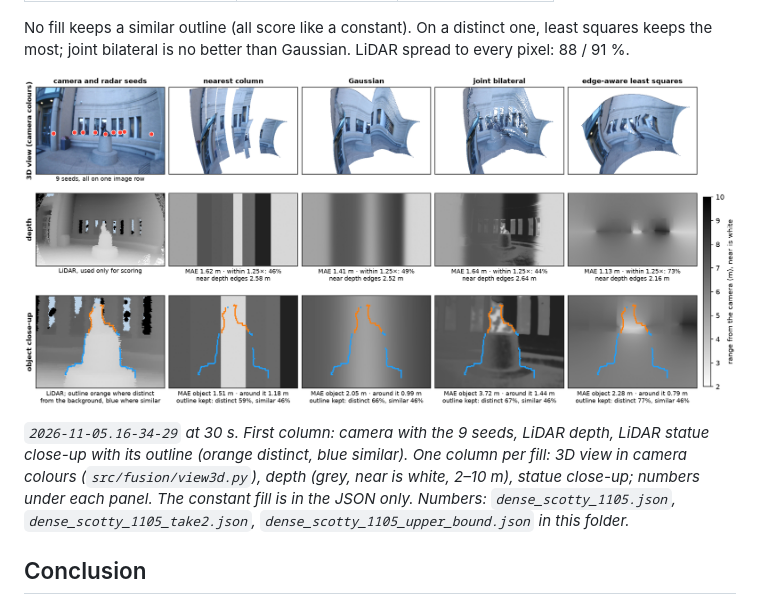
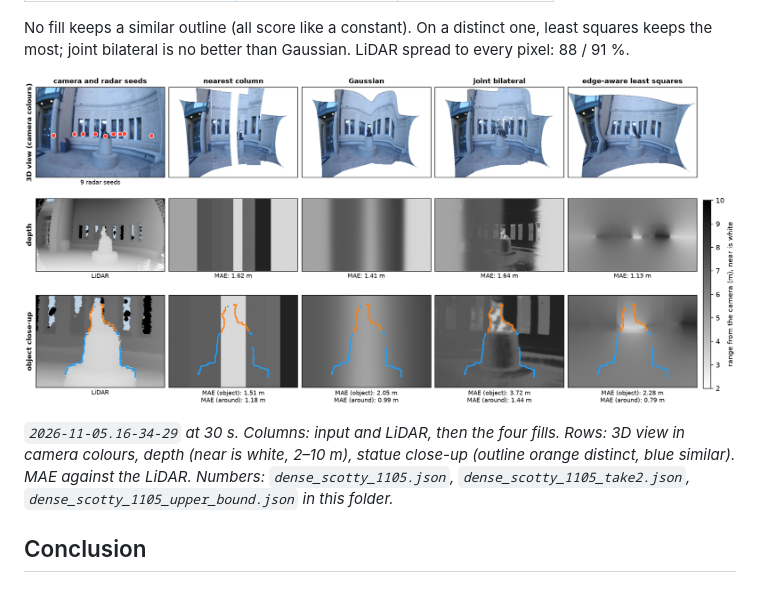
Before and after one commit to berlin0308/radar-camera-3d, a Markdown page: experiments/m6-dense-depth/README.md, the part around the change. Drawn GitHub-style; pictures changed too: figures/dense_scotty_1105.png.

Commit message:
dense depth figure: MAE only under each panel, more frontal 3D view, short captions
Co-Authored-By: Claude Opus 5.5 <noreply@anthropic.com>

```diff
--- a/experiments/m6-dense-depth/README.md
+++ b/experiments/m6-dense-depth/README.md
@@ -112,7 +112,7 @@ No fill keeps a similar outline (all score like a constant). On a distinct one,
 
 ![Scotty static: one column per fill; 3D view, depth, statue close-up](../../figures/dense_scotty_1105.png)
 
-*`2026-11-05.16-34-29` at 30 s. First column: camera with the 9 seeds, LiDAR depth, LiDAR statue close-up with its outline (orange distinct, blue similar). One column per fill: 3D view in camera colours (`src/fusion/view3d.py`), depth (grey, near is white, 2–10 m), statue close-up; numbers under each panel. The constant fill is in the JSON only. Numbers: `dense_scotty_1105.json`, `dense_scotty_1105_take2.json`, `dense_scotty_1105_upper_bound.json` in this folder.*
+*`2026-11-05.16-34-29` at 30 s. Columns: input and LiDAR, then the four fills. Rows: 3D view in camera colours, depth (near is white, 2–10 m), statue close-up (outline orange distinct, blue similar). MAE against the LiDAR. Numbers: `dense_scotty_1105.json`, `dense_scotty_1105_take2.json`, `dense_scotty_1105_upper_bound.json` in this folder.*
 
 ## Conclusion
 Pending: one scene only. Next are a scene with a depth edge between wide objects (Scotty in front of its wall, the Jeep in front of the car row) and the night pair.
```
Also changed, not shown: report/draft.md (+1 -1 lines), 1 other file.
